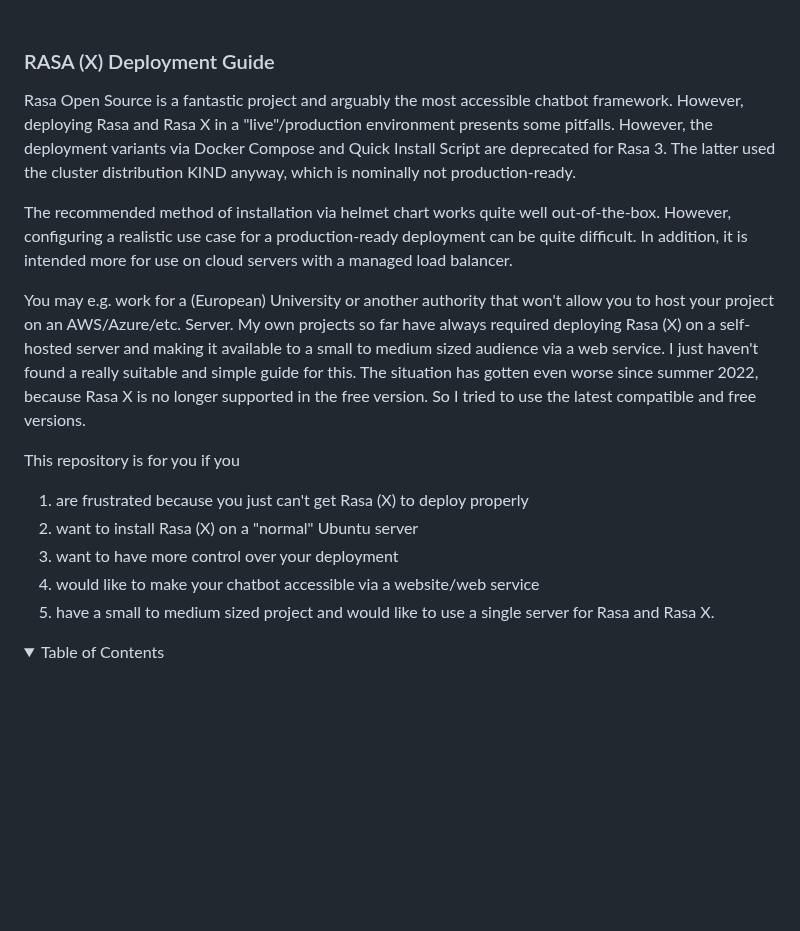
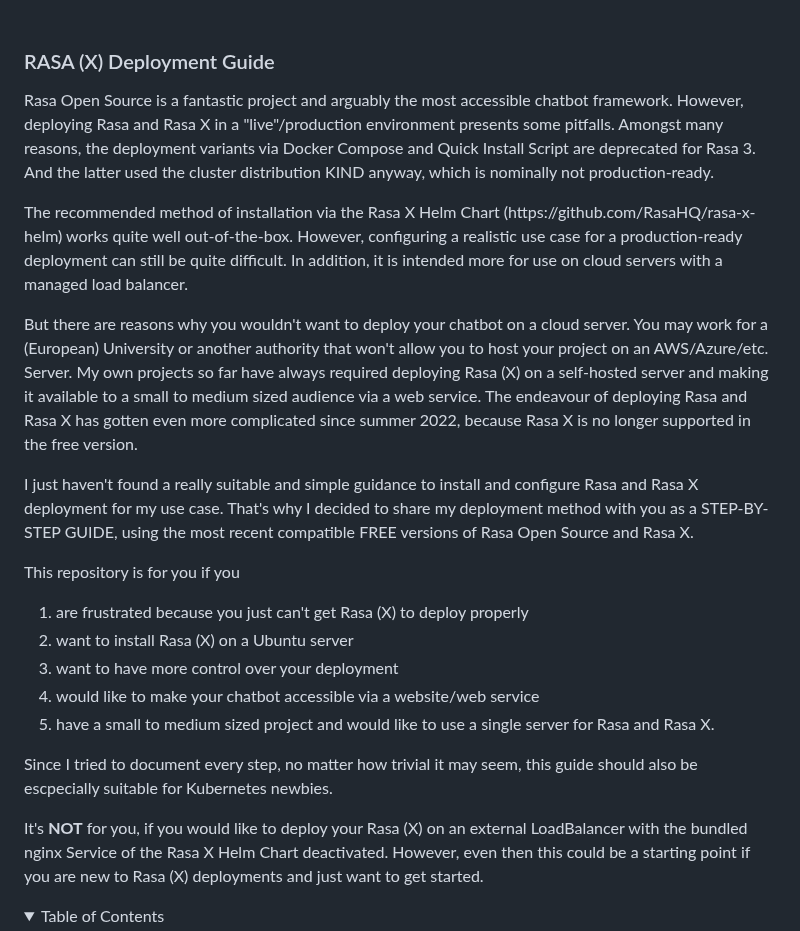
Before and after one commit to Joelx/rasax-deployment-guide, a Markdown page: README.md, the part around the change. Rendered like a GitHub page; folded sections open; blank space fills up the shorter version.

Commit message:
corrected md

```diff
--- a/README.md
+++ b/README.md
@@ -39,24 +39,31 @@
   <h3>RASA (X) Deployment Guide</h3>
 
   <p>
-Rasa Open Source is a fantastic project and arguably the most accessible chatbot framework. However, deploying Rasa and Rasa X in a "live"/production environment presents some pitfalls. However, the deployment variants via Docker Compose and Quick Install Script are deprecated for Rasa 3. The latter used the cluster distribution KIND anyway, which is nominally not production-ready.
+Rasa Open Source is a fantastic project and arguably the most accessible chatbot framework. However, deploying Rasa and Rasa X in a "live"/production environment presents some pitfalls. Amongst many reasons, the deployment variants via Docker Compose and Quick Install Script are deprecated for Rasa 3. And the latter used the cluster distribution KIND anyway, which is nominally not production-ready.
 </p>
 <p>
-The recommended method of installation via helmet chart works quite well out-of-the-box. However, configuring a realistic use case for a production-ready deployment can be quite difficult. In addition, it is intended more for use on cloud servers with a managed load balancer.
+The recommended method of installation via the Rasa X Helm Chart (https://github.com/RasaHQ/rasa-x-helm) works quite well out-of-the-box. However, configuring a realistic use case for a production-ready deployment can still be quite difficult. In addition, it is intended more for use on cloud servers with a managed load balancer.
 </p>
 <p>
-You may e.g. work for a (European) University or another authority that won't allow you to host your project on an AWS/Azure/etc. Server. My own projects so far have always required deploying Rasa (X) on a self-hosted server and making it available to a small to medium sized audience via a web service. I just haven't found a really suitable and simple guide for this. The situation has gotten even worse since summer 2022, because Rasa X is no longer supported in the free version. So I tried to use the latest compatible and free versions.
+But there are reasons why you wouldn't want to deploy your chatbot on a cloud server. You may work for a (European) University or another authority that won't allow you to host your project on an AWS/Azure/etc. Server. My own projects so far have always required deploying Rasa (X) on a self-hosted server and making it available to a small to medium sized audience via a web service. The endeavour of deploying Rasa and Rasa X has gotten even more complicated since summer 2022, because Rasa X is no longer supported in the free version.
+</p>
+<p>
+I just haven't found a really suitable and simple guidance to install and configure Rasa and Rasa X deployment for my use case. That's why I decided to share my deployment method with you as a STEP-BY-STEP GUIDE, using the most recent compatible FREE versions of Rasa Open Source and Rasa X.
 </p>
 
 
 This repository is for you if you
 <ol>
     <li>are frustrated because you just can't get Rasa (X) to deploy properly</li>
-    <li>want to install Rasa (X) on a "normal" Ubuntu server</li>
+    <li>want to install Rasa (X) on a Ubuntu server</li>
     <li>want to have more control over your deployment</li>
     <li>would like to make your chatbot accessible via a website/web service</li>
     <li>have a small to medium sized project and would like to use a single server for Rasa and Rasa X.</li>
 </ol>
+
+Since I tried to document every step, no matter how trivial it may seem, this guide should also be escpecially suitable for Kubernetes newbies.<br>
+
+It's <b>NOT</b> for you, if you would like to deploy your Rasa (X) on an external LoadBalancer with the bundled nginx Service of the Rasa X Helm Chart deactivated. However, even then this could be a starting point if you are new to Rasa (X) deployments and just want to get started.
 
 
 <!-- TABLE OF CONTENTS -->
```
